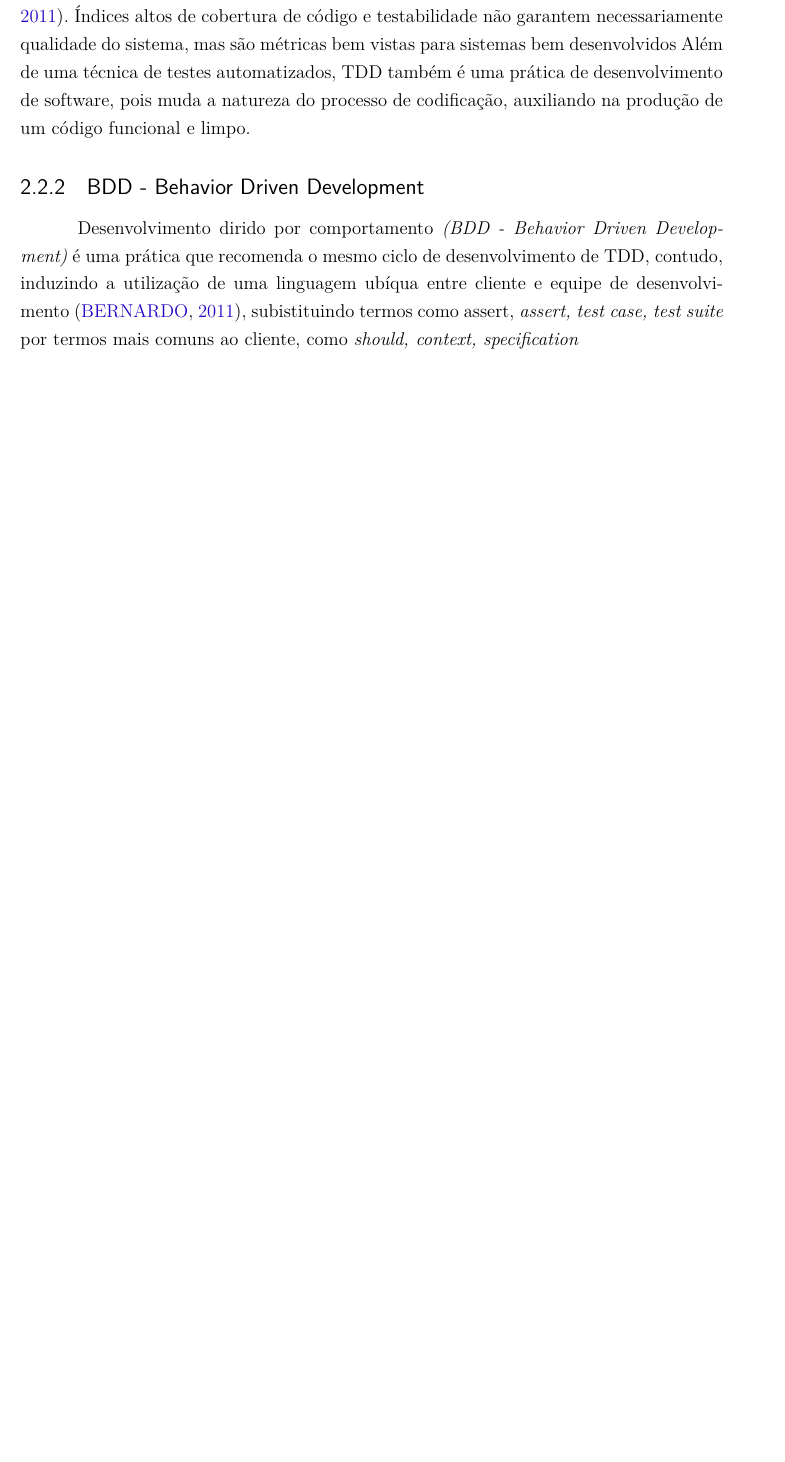
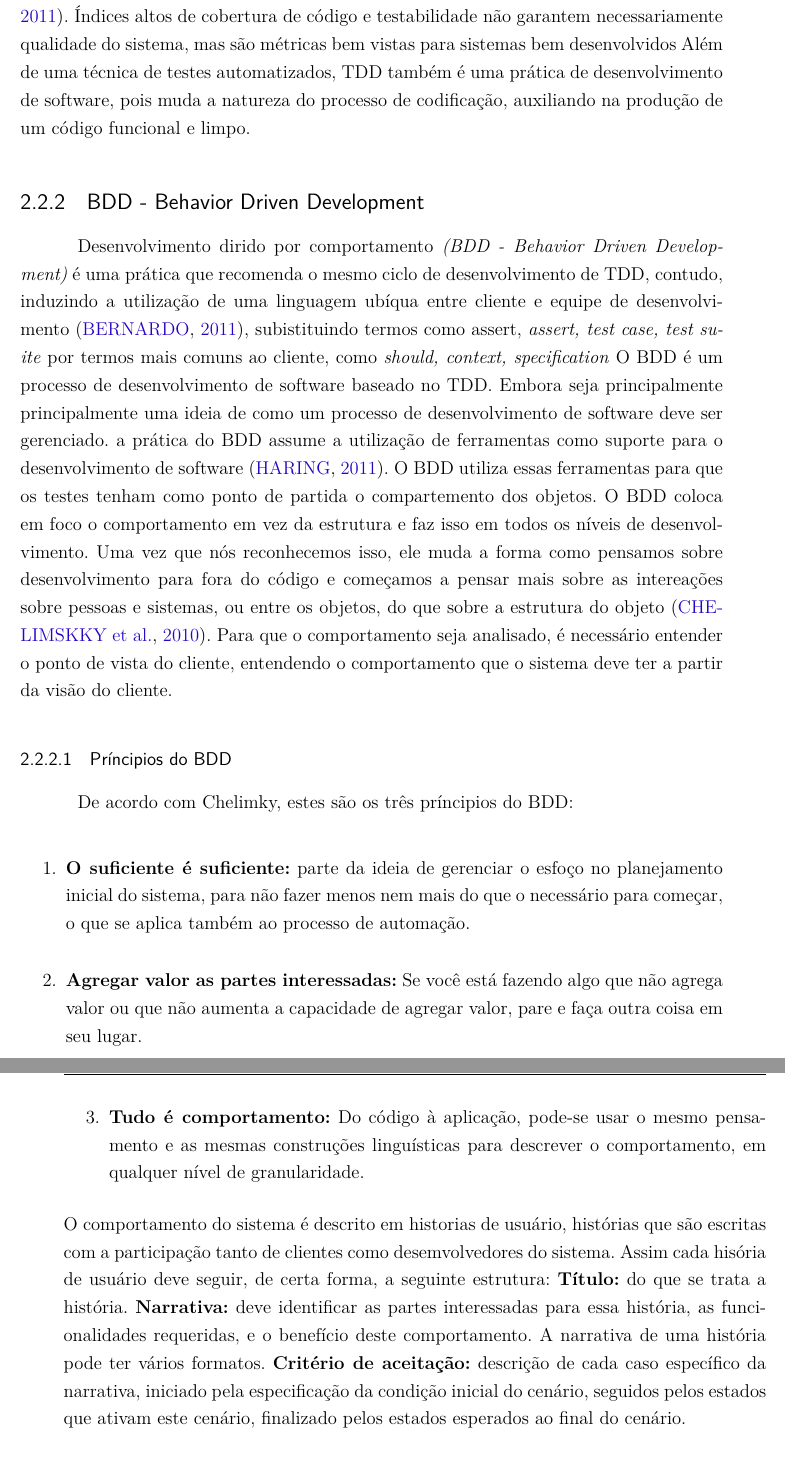
Before and after one commit to riurick/tcc_texto, a LaTeX thesis (tcc.tex, which reads bibliografia.bib, capitulos/2-testes.tex): part of page 22 of 29 before the commit and two parts of pages 22 and 23 of 31 after it, the two joined at a grey line, cut so that both start at the same text, the shorter picture padded with empty space. Compiled offline with pdfLaTeX.

Commit message:
Final capitulo 2, subitem: BDD

```diff
--- a/bibliografia.bib
+++ b/bibliografia.bib
@@ -113,0 +117 @@
+  year = {2011},
--- a/capitulos/2-testes.tex
+++ b/capitulos/2-testes.tex
@@ -123,3 +123,30 @@ Além de uma técnica de testes automatizados, TDD também é uma prática de de
 %
 \subsection{BDD - Behavior Driven Development}
 Desenvolvimento dirido por comportamento \textit{(BDD - Behavior Driven Development)} é uma prática que recomenda o mesmo ciclo de desenvolvimento de TDD, contudo, induzindo a utilização de uma linguagem ubíqua entre cliente e equipe de desenvolvimento~\cite{bernardo2011}, subistituindo termos como assert, \textit{assert, test case, test suite} por termos mais comuns ao cliente, como \textit{should, context, specification}
+%
+O BDD é um processo de desenvolvimento de software baseado no TDD. Embora seja principalmente principalmente uma ideia de como um processo de desenvolvimento de software deve ser gerenciado. a prática do BDD assume a utilização de ferramentas como suporte para o desenvolvimento de software~\cite{haring2011}. O BDD utiliza essas ferramentas para que os testes tenham como ponto de partida o compartemento dos objetos.
+%
+O BDD coloca em foco o comportamento em vez da estrutura e faz isso em todos os níveis de desenvolvimento. Uma vez que nós reconhecemos isso, ele muda a forma como pensamos sobre desenvolvimento para fora do código e começamos a pensar mais sobre as intereações sobre pessoas e sistemas, ou entre os objetos, do que sobre a estrutura do objeto~\cite{chelimsky2010}.
+%
+Para que o comportamento seja analisado, é necessário entender o ponto de vista do cliente, entendendo o comportamento que o sistema deve ter a partir da visão do cliente.
+%
+\subsubsection{Príncipios do BDD}
+De acordo com Chelimky, estes são os três príncipios do BDD:
+\begin{enumerate}
+\item \textbf{O suficiente é suficiente:} parte da ideia de gerenciar o esfoço no planejamento inicial do sistema, para não fazer menos nem mais do que o necessário para começar, o que se aplica também ao processo de automação.
+\item \textbf{Agregar valor as partes interessadas:} Se você está fazendo algo que não agrega valor ou que não aumenta a capacidade de agregar valor, pare e faça outra coisa em seu lugar.
+\item \textbf{Tudo é comportamento:} Do código à aplicação, pode-se usar o mesmo pensamento e as mesmas construções linguísticas para descrever o comportamento, em qualquer nível de granularidade.
+\end{enumerate}
+%
+O comportamento do sistema é descrito em historias de usuário, histórias que são escritas com a participação tanto de clientes como desemvolvedores do sistema. Assim cada hisória de usuário deve seguir, de certa forma, a seguinte estrutura:
+%
+\textbf{Título:} do que se trata a história.
+%
+\textbf{Narrativa:} deve identificar as partes interessadas para essa história, as funcionalidades requeridas, e o benefício deste comportamento. A narrativa de uma história pode ter vários formatos.
+%
+\textbf{Critério de aceitação:} descrição de cada caso específico da narrativa, iniciado pela especificação da condição inicial do cenário, seguidos pelos estados que ativam este cenário, finalizado pelos estados esperados ao final do cenário.
+%
+
+\subsection{Considerações Finais}
+Testes automatizados devem ser desenvolvidos com prioridade, buscando um rápido \textit{feedback}, contribuindo assim com a melhoria do sistema. Para isso é necessário que os cenários de testes estejam bem definidos junto à equipe.
+%
```
Also changed, not shown: bibliografia.bib (10 more changed lines).
